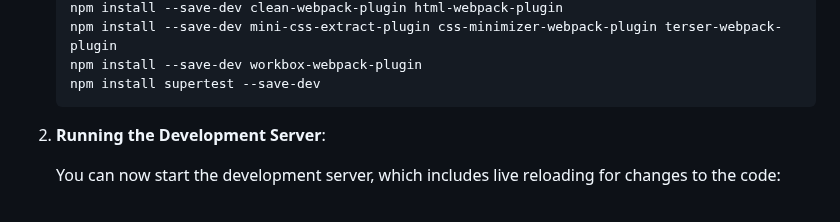
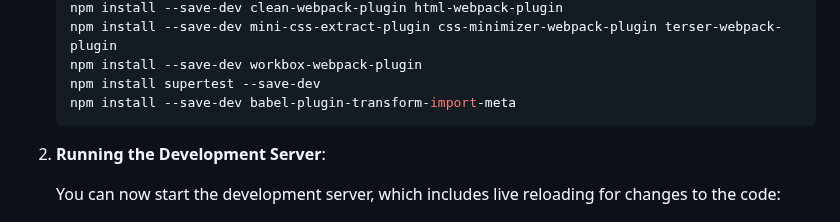
Before and after one commit to ManarShawahni/TravelPlaner, a Markdown page: README.md, the part around the change. Rendered like a GitHub page.

````diff
--- a/README.md
+++ b/README.md
@@ -111,6 +111,7 @@ The app requires API keys to access the **Weatherbit** and **Pixabay** APIs. Fol
    npm install --save-dev mini-css-extract-plugin css-minimizer-webpack-plugin terser-webpack-plugin
    npm install --save-dev workbox-webpack-plugin
    npm install supertest --save-dev
+   npm install --save-dev babel-plugin-transform-import-meta
    ```
 
 2. **Running the Development Server**:
````
